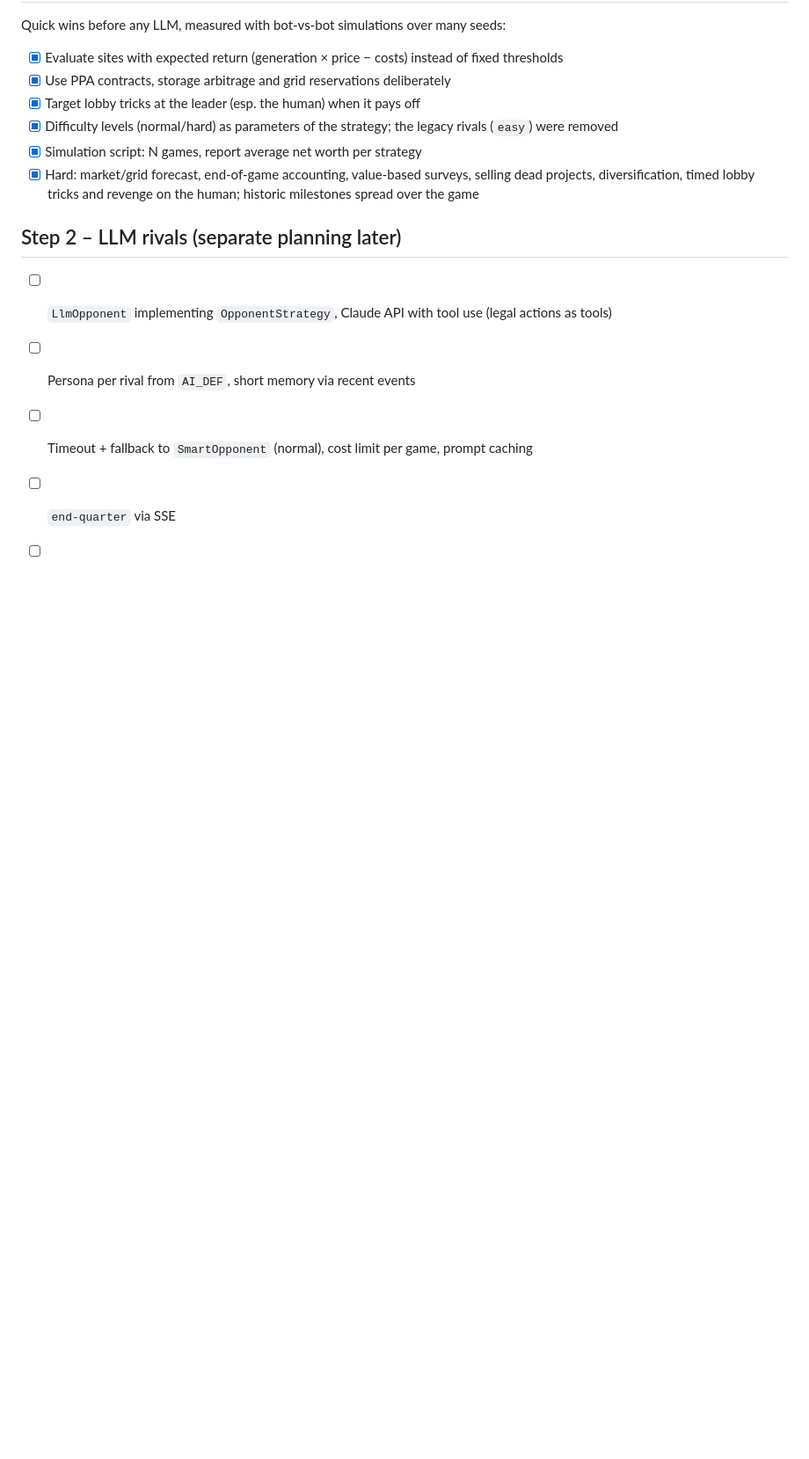
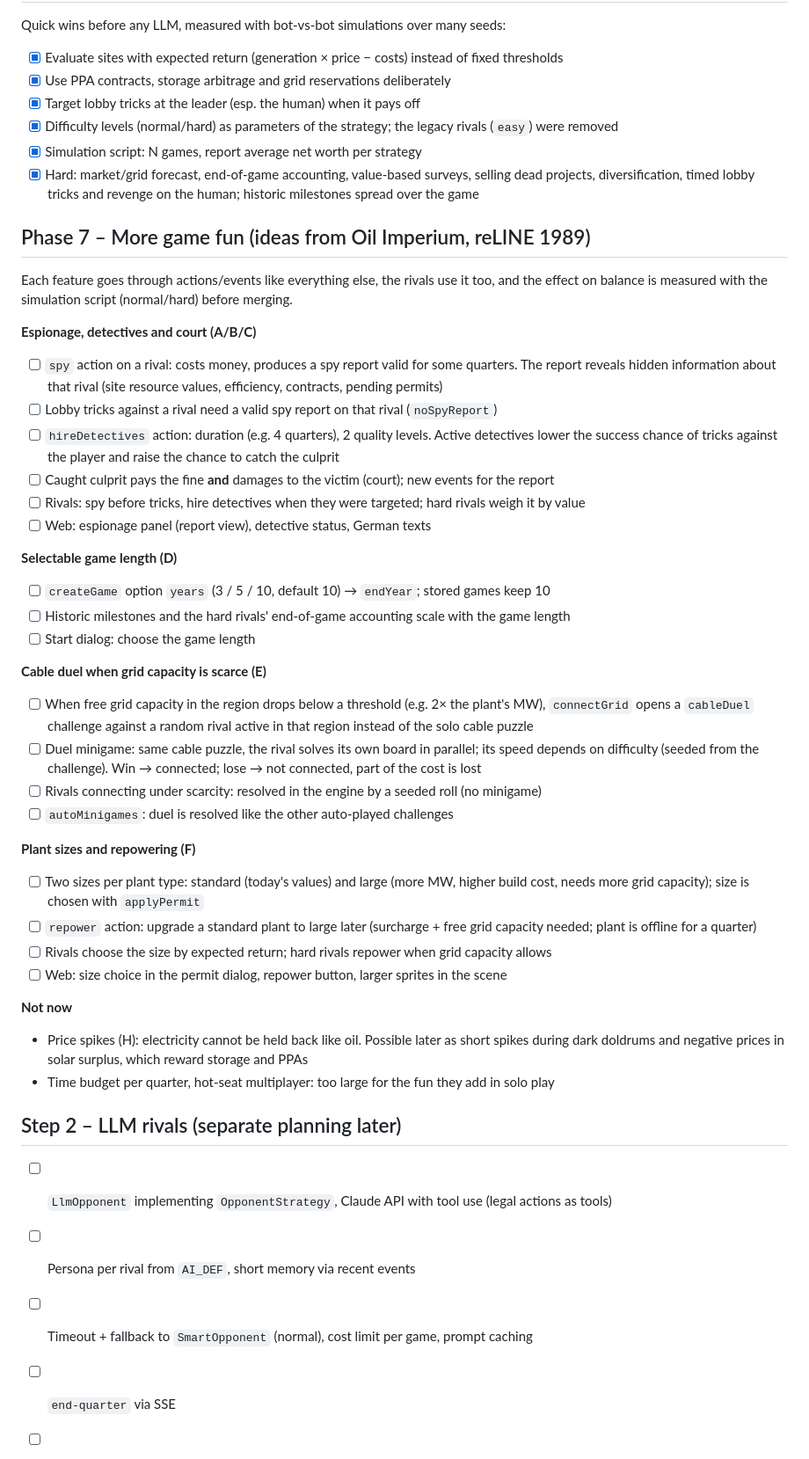
Before and after one commit to TestAndWin/power-tycoon, a Markdown page: docs/steps.md, the part around the change. Shown at 88% size. Rendered like a GitHub page; blank space fills up the shorter version.

Commit message:
Plan phase 7: espionage, detectives, game length, cable duel, plant sizes
Ideas taken from Oil Imperium (reLINE 1989), selected for game fun.

Co-Authored-By: Claude Opus 5.5 <noreply@anthropic.com>
Claude-Session: https://claude.ai/code/session_013iwMZmyrNNm2kfBgvMsj85

```diff
--- a/docs/steps.md
+++ b/docs/steps.md
@@ -84,6 +84,47 @@ Quick wins before any LLM, measured with bot-vs-bot simulations over many seeds:
 - [x] Hard: market/grid forecast, end-of-game accounting, value-based surveys, selling dead projects,
       diversification, timed lobby tricks and revenge on the human; historic milestones spread over the game
 
+## Phase 7 – More game fun (ideas from Oil Imperium, reLINE 1989)
+
+Each feature goes through actions/events like everything else, the rivals use it too, and the effect on
+balance is measured with the simulation script (normal/hard) before merging.
+
+**Espionage, detectives and court (A/B/C)**
+- [ ] `spy` action on a rival: costs money, produces a spy report valid for some quarters. The report
+      reveals hidden information about that rival (site resource values, efficiency, contracts, pending permits)
+- [ ] Lobby tricks against a rival need a valid spy report on that rival (`noSpyReport`)
+- [ ] `hireDetectives` action: duration (e.g. 4 quarters), 2 quality levels. Active detectives lower the
+      success chance of tricks against the player and raise the chance to catch the culprit
+- [ ] Caught culprit pays the fine **and** damages to the victim (court); new events for the report
+- [ ] Rivals: spy before tricks, hire detectives when they were targeted; hard rivals weigh it by value
+- [ ] Web: espionage panel (report view), detective status, German texts
+
+**Selectable game length (D)**
+- [ ] `createGame` option `years` (3 / 5 / 10, default 10) → `endYear`; stored games keep 10
+- [ ] Historic milestones and the hard rivals' end-of-game accounting scale with the game length
+- [ ] Start dialog: choose the game length
+
+**Cable duel when grid capacity is scarce (E)**
+- [ ] When free grid capacity in the region drops below a threshold (e.g. 2× the plant's MW), `connectGrid`
+      opens a `cableDuel` challenge against a random rival active in that region instead of the solo cable puzzle
+- [ ] Duel minigame: same cable puzzle, the rival solves its own board in parallel; its speed depends on
+      difficulty (seeded from the challenge). Win → connected; lose → not connected, part of the cost is lost
+- [ ] Rivals connecting under scarcity: resolved in the engine by a seeded roll (no minigame)
+- [ ] `autoMinigames`: duel is resolved like the other auto-played challenges
+
+**Plant sizes and repowering (F)**
+- [ ] Two sizes per plant type: standard (today's values) and large (more MW, higher build cost, needs more
+      grid capacity); size is chosen with `applyPermit`
+- [ ] `repower` action: upgrade a standard plant to large later (surcharge + free grid capacity needed;
+      plant is offline for a quarter)
+- [ ] Rivals choose the size by expected return; hard rivals repower when grid capacity allows
+- [ ] Web: size choice in the permit dialog, repower button, larger sprites in the scene
+
+**Not now**
+- Price spikes (H): electricity cannot be held back like oil. Possible later as short spikes during dark
+  doldrums and negative prices in solar surplus, which reward storage and PPAs
+- Time budget per quarter, hot-seat multiplayer: too large for the fun they add in solo play
+
 ## Step 2 – LLM rivals (separate planning later)
 
 - [ ] `LlmOpponent` implementing `OpponentStrategy`, Claude API with tool use (legal actions as tools)
```
